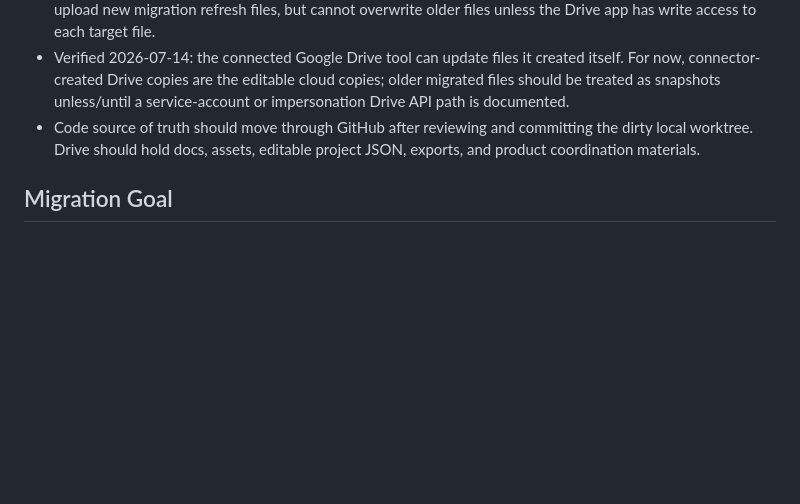
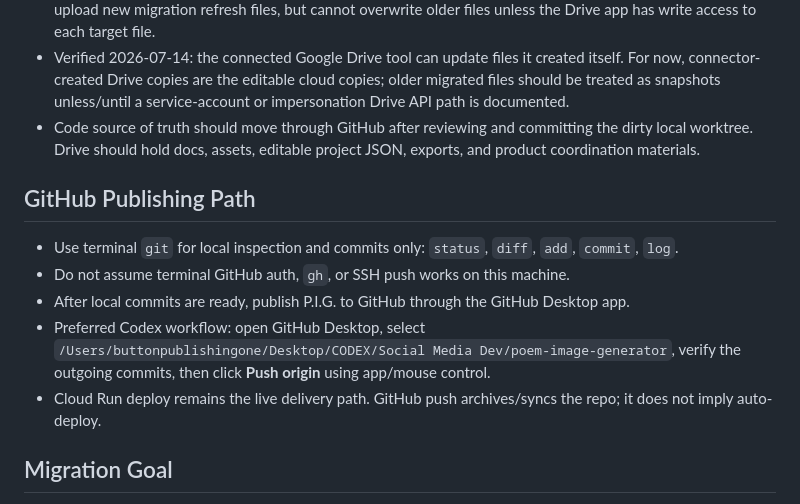
Before and after one commit to samvancook/PIG, a Markdown page: CLOUD_MIGRATION_MAP.md, the part around the change. Drawn GitHub-style; blank space fills up the shorter version.

Commit message:
Document GitHub Desktop publishing path

```diff
--- a/CLOUD_MIGRATION_MAP.md
+++ b/CLOUD_MIGRATION_MAP.md
@@ -11,6 +11,14 @@ Root Drive folder: `Codex` (`0ABJ8d01E4tn7Uk9PVA`)
 - The Drive migration script is blocked by `gcloud` Drive scope limits. The connected Google Drive tool can upload new migration refresh files, but cannot overwrite older files unless the Drive app has write access to each target file.
 - Verified 2026-07-14: the connected Google Drive tool can update files it created itself. For now, connector-created Drive copies are the editable cloud copies; older migrated files should be treated as snapshots unless/until a service-account or impersonation Drive API path is documented.
 - Code source of truth should move through GitHub after reviewing and committing the dirty local worktree. Drive should hold docs, assets, editable project JSON, exports, and product coordination materials.
+
+## GitHub Publishing Path
+
+- Use terminal `git` for local inspection and commits only: `status`, `diff`, `add`, `commit`, `log`.
+- Do not assume terminal GitHub auth, `gh`, or SSH push works on this machine.
+- After local commits are ready, publish P.I.G. to GitHub through the GitHub Desktop app.
+- Preferred Codex workflow: open GitHub Desktop, select `/Users/buttonpublishingone/Desktop/CODEX/Social Media Dev/poem-image-generator`, verify the outgoing commits, then click **Push origin** using app/mouse control.
+- Cloud Run deploy remains the live delivery path. GitHub push archives/syncs the repo; it does not imply auto-deploy.
 
 ## Migration Goal
 
```
